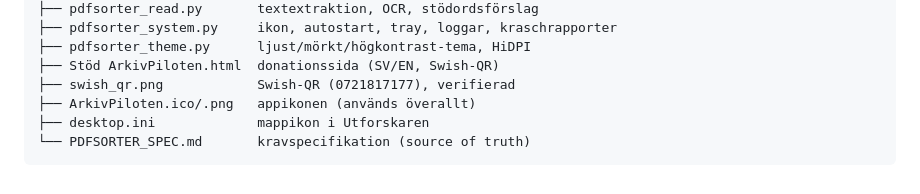
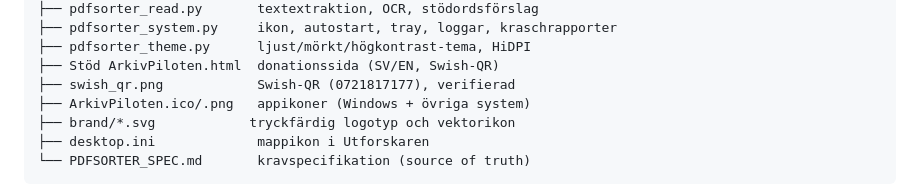
Before and after one commit to Tokke2/ArkivPiloten, a Markdown page: README.md, the part around one of its changes. Drawn GitHub-style.

````diff
--- a/README.md
+++ b/README.md
@@ -356,7 +358,8 @@ ArkivPiloten/
 ├── pdfsorter_theme.py      ljust/mörkt/högkontrast-tema, HiDPI
 ├── Stöd ArkivPiloten.html  donationssida (SV/EN, Swish-QR)
 ├── swish_qr.png            Swish-QR (0721817177), verifierad
-├── ArkivPiloten.ico/.png   appikonen (används överallt)
+├── ArkivPiloten.ico/.png   appikoner (Windows + övriga system)
+├── brand/*.svg            tryckfärdig logotyp och vektorikon
 ├── desktop.ini             mappikon i Utforskaren
 └── PDFSORTER_SPEC.md       kravspecifikation (source of truth)
 ```
````
Also changed, not shown: other parts of README.md (+4 -2 lines), PDFSORTER_SPEC.md (+7 -3 lines), ArkivPiloten.png, 9 other files.
